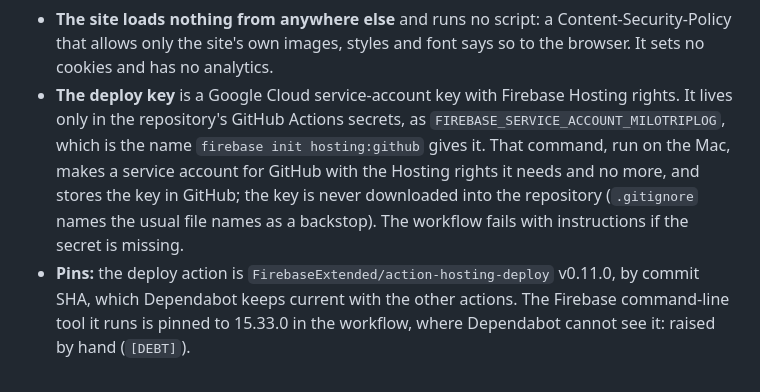
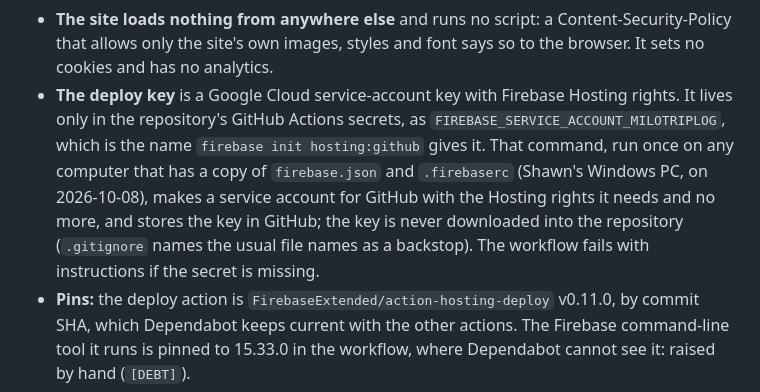
Before and after one commit to shawnkowalchuk/MilO, a Markdown page: docs/adr/ADR-003-website.md, the part around the change. Rendered like a GitHub page.

```diff
--- a/docs/adr/ADR-003-website.md
+++ b/docs/adr/ADR-003-website.md
@@ -28,7 +28,7 @@ And so:
 - **The app is not changed and gets no Firebase.** No Firebase SDK, no analytics, no internet permission. The website is a separate thing that happens to live in the same repository.
 - **The site lives in `website/`,** which is Firebase Hosting's public folder (`firebase.json`). The screenshots moved there from `docs/screenshots/`, so the README and the site show one copy. The font is a copy of the app's `sora.ttf`, with its licence beside it (`website/fonts/Sora-OFL.txt`), as the SIL Open Font License asks.
 - **The site loads nothing from anywhere else** and runs no script: a Content-Security-Policy that allows only the site's own images, styles and font says so to the browser. It sets no cookies and has no analytics.
-- **The deploy key** is a Google Cloud service-account key with Firebase Hosting rights. It lives only in the repository's GitHub Actions secrets, as `FIREBASE_SERVICE_ACCOUNT_MILOTRIPLOG`, which is the name `firebase init hosting:github` gives it. That command, run on the Mac, makes a service account for GitHub with the Hosting rights it needs and no more, and stores the key in GitHub; the key is never downloaded into the repository (`.gitignore` names the usual file names as a backstop). The workflow fails with instructions if the secret is missing.
+- **The deploy key** is a Google Cloud service-account key with Firebase Hosting rights. It lives only in the repository's GitHub Actions secrets, as `FIREBASE_SERVICE_ACCOUNT_MILOTRIPLOG`, which is the name `firebase init hosting:github` gives it. That command, run once on any computer that has a copy of `firebase.json` and `.firebaserc` (Shawn's Windows PC, on 2026-10-08), makes a service account for GitHub with the Hosting rights it needs and no more, and stores the key in GitHub; the key is never downloaded into the repository (`.gitignore` names the usual file names as a backstop). The workflow fails with instructions if the secret is missing.
 - **Pins:** the deploy action is `FirebaseExtended/action-hosting-deploy` v0.11.0, by commit SHA, which Dependabot keeps current with the other actions. The Firebase command-line tool it runs is pinned to 15.33.0 in the workflow, where Dependabot cannot see it: raised by hand (`[DEBT]`).
 - **The domain** is connected in the Firebase console (Hosting, Add custom domain), with the records it gives entered at the registrar of `milotriplog.top`. Firebase provides the HTTPS certificate.
 
```
Also changed, not shown: README.md (+4 -8 lines), docs/ENGINEERING_STANDARDS.md (+1 -1 lines).
